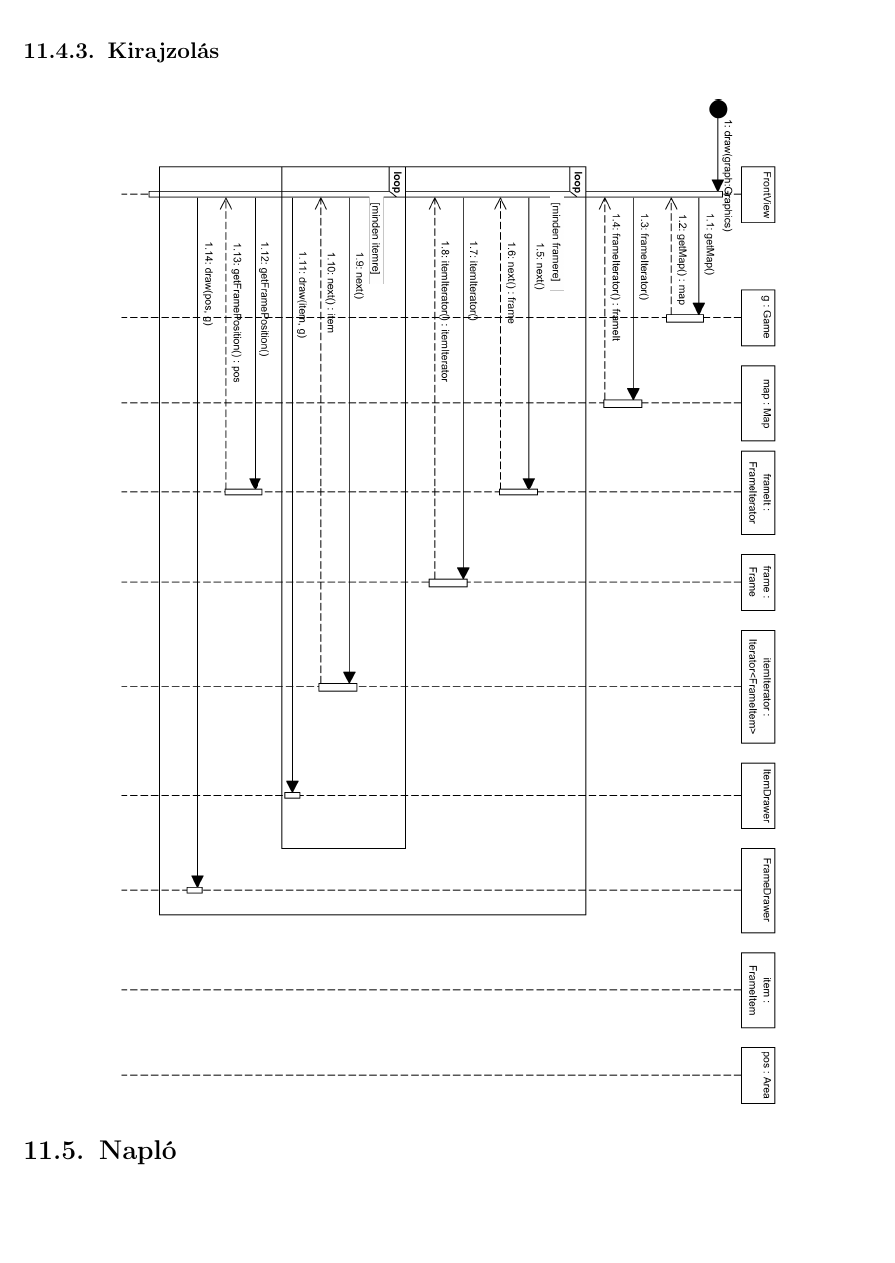
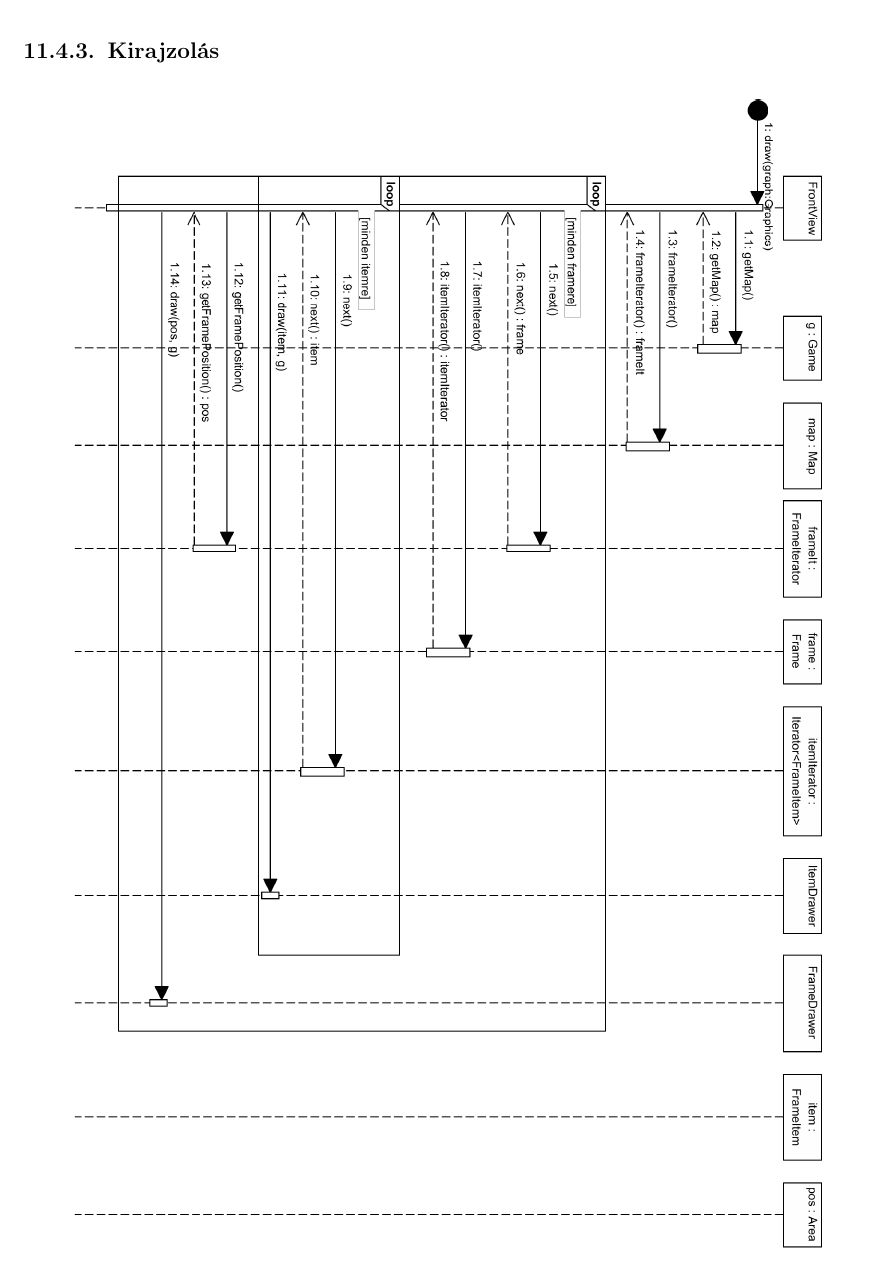
Before and after one commit to nandinc/Continuity, a LaTeX document (docs/11/11.tex): part of page 10 of 10 before the commit and part of page 10 of 11 after it, cut so that both start at the same text, the shorter picture padded with empty space. Compiled offline with pdfLaTeX.

Commit message:
Minor formatting changes.

```diff
--- a/docs/11/11.tex
+++ b/docs/11/11.tex
@@ -232,7 +233,7 @@
 
 		\subsubsection{Kirajzolás}
 		    \begin{center}
-			    \includegraphics[scale=0.70, angle=-90]{resources/drawing.png}
+			    \includegraphics[scale=0.80, angle=-90]{resources/drawing.png}
 		    \end{center}
 
 		\subsection{Napló}
```
Also changed, not shown: docs/11/11.tex (1 more changed lines).
